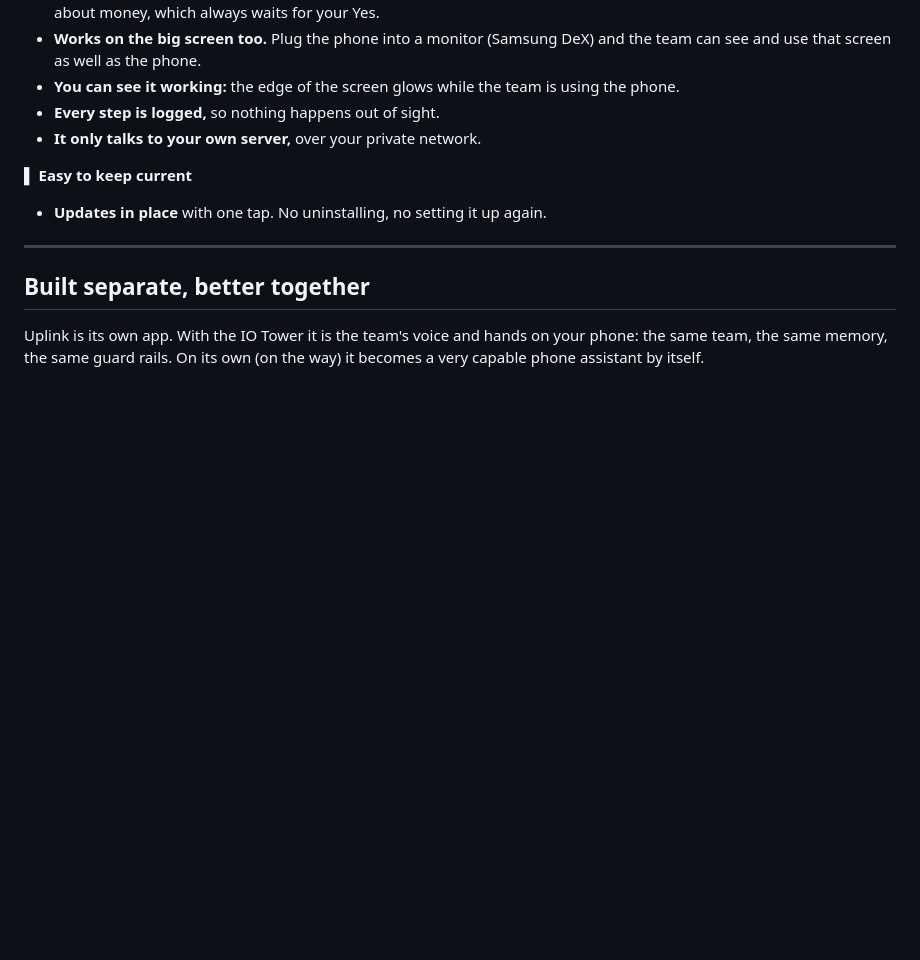
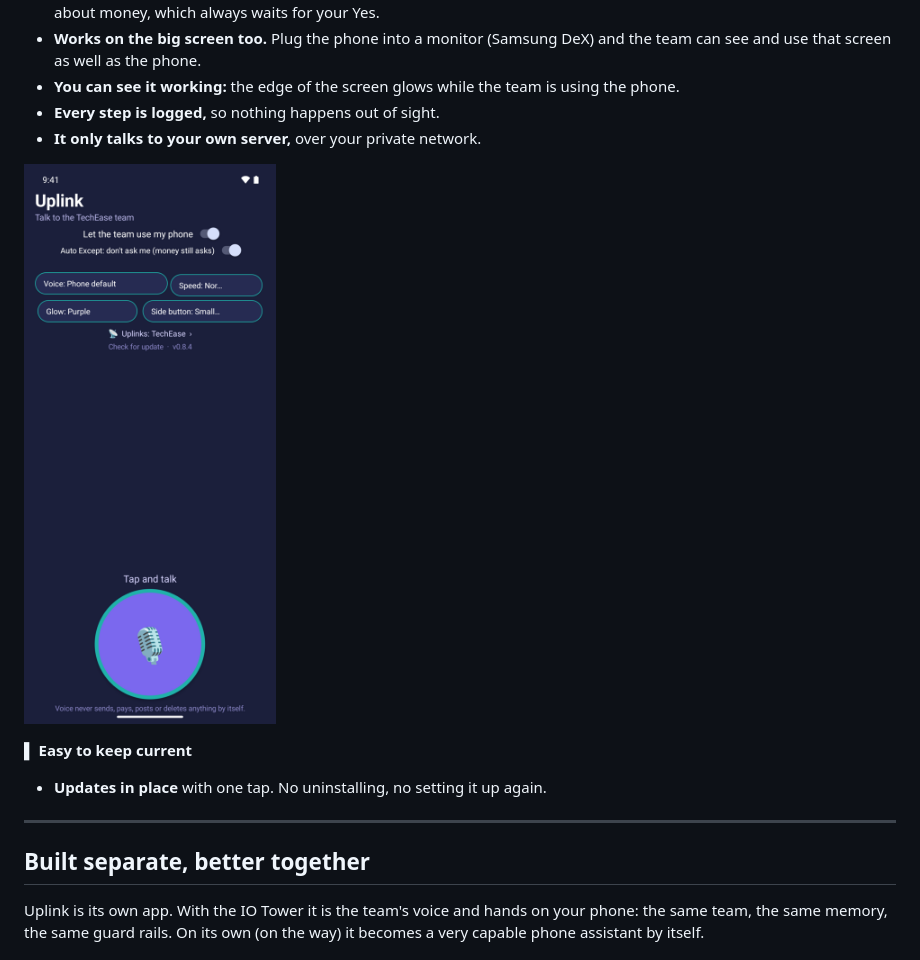
Before and after one commit to RobertAtParallax/the-grid, a Markdown page: projects/uplink.md, the part around the change. GitHub-like rendering; pictures changed too: assets/uplink/auto-except-light.png (added); blank space fills up the shorter version.

Commit message:
Add Auto Except screenshot to the Uplink page
Light screenshot of the two phone switches from a sample emulator, no accounts. Card 822.

```diff
--- a/projects/uplink.md
+++ b/projects/uplink.md
@@ -77,6 +77,8 @@ team can use the phone for you, while you watch.
 - **Every step is logged,** so nothing happens out of sight.
 - **It only talks to your own server,** over your private network.
 
+<p><img src="../assets/uplink/auto-except-light.png" width="300" alt="The two switches: let the team use the phone, and Auto Except, where only money still asks for your Yes"></p>
+
 **▌ Easy to keep current**
 - **Updates in place** with one tap. No uninstalling, no setting it up again.
 
```
Also changed, not shown: CHANGELOG.md (+1 -1 lines).
